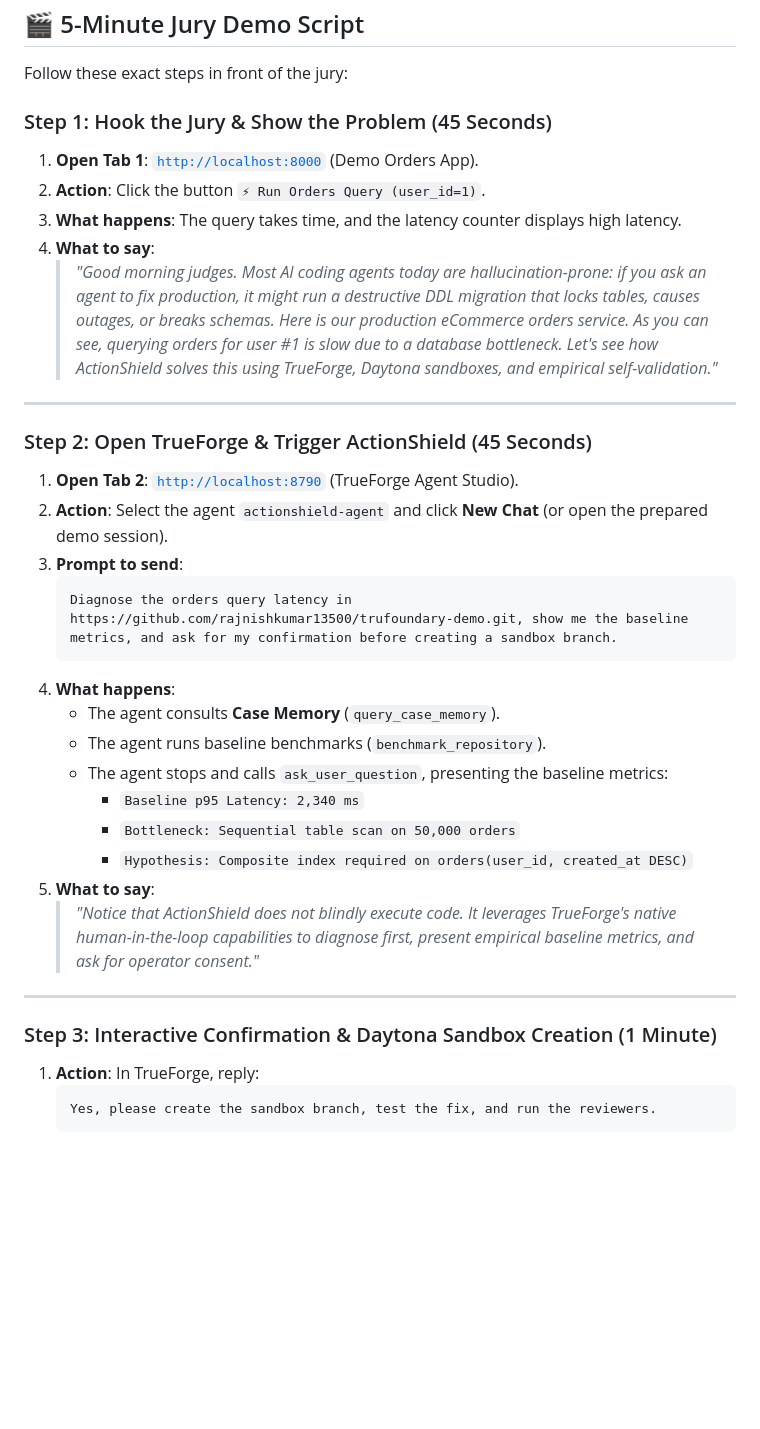
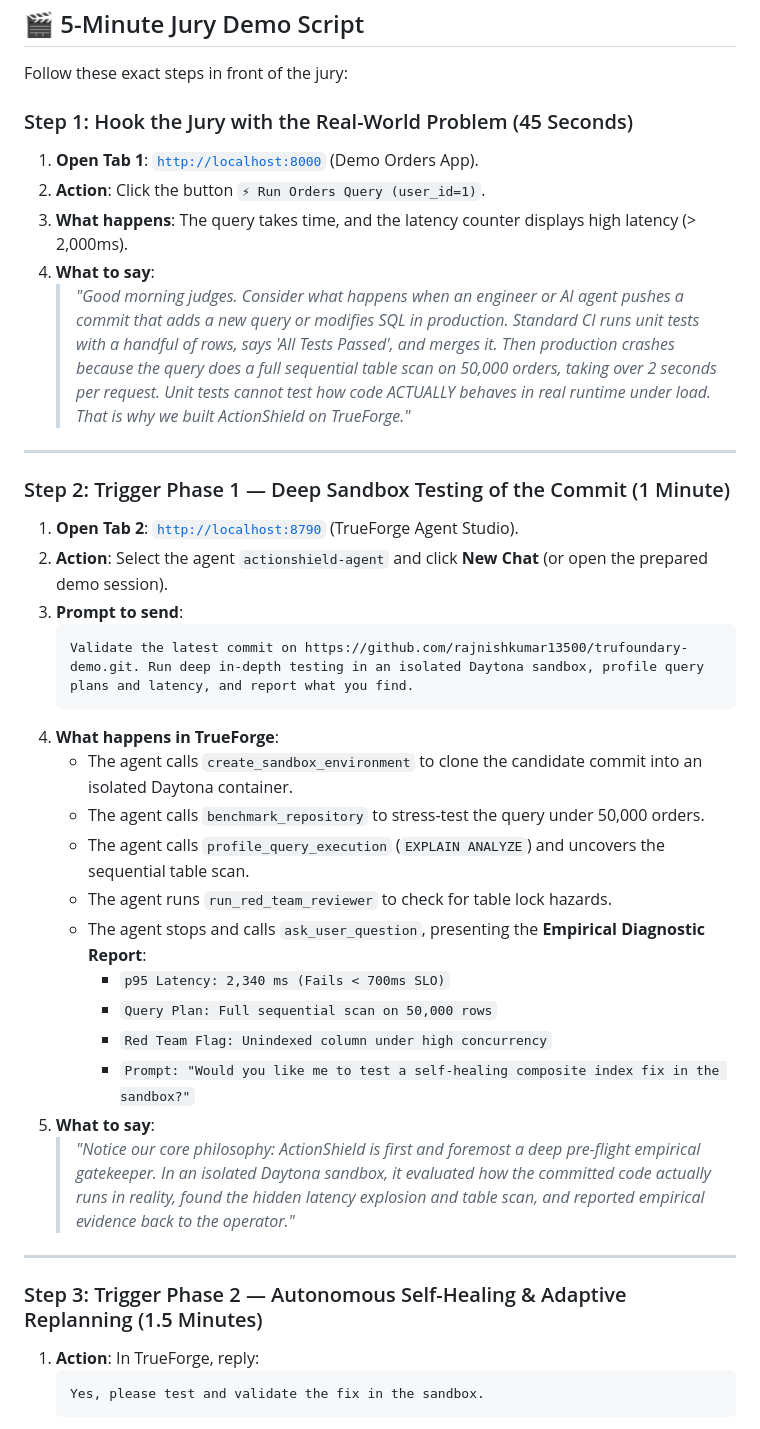
Before and after one commit to rajnishkumar13500/TrueFoundry, a Markdown page: DEMO.md, the part around one of its changes. GitHub-like rendering; blank space fills up the shorter version.

Commit message:
docs: align diagrams and demo script with core moto: deep sandbox pre-flight commit testing & adaptive remediation

````diff
--- a/DEMO.md
+++ b/DEMO.md
@@ -48,37 +24,40 @@ When code is changed (either by the agent or manually), here is how the reflecti
 
 Follow these exact steps in front of the jury:
 
-### Step 1: Hook the Jury & Show the Problem (45 Seconds)
+### Step 1: Hook the Jury with the Real-World Problem (45 Seconds)
 1. **Open Tab 1**: [`http://localhost:8000`](http://localhost:8000) (Demo Orders App).
 2. **Action**: Click the button `⚡ Run Orders Query (user_id=1)`.
-3. **What happens**: The query takes time, and the latency counter displays high latency.
+3. **What happens**: The query takes time, and the latency counter displays high latency (> 2,000ms).
 4. **What to say**:
-   > *"Good morning judges. Most AI coding agents today are hallucination-prone: if you ask an agent to fix production, it might run a destructive DDL migration that locks tables, causes outages, or breaks schemas.
-   > Here is our production eCommerce orders service. As you can see, querying orders for user #1 is slow due to a database bottleneck. Let's see how ActionShield solves this using TrueForge, Daytona sandboxes, and empirical self-validation."*
+   > *"Good morning judges. Consider what happens when an engineer or AI agent pushes a commit that adds a new query or modifies SQL in production. Standard CI runs unit tests with a handful of rows, says 'All Tests Passed', and merges it.*
+   > *Then production crashes because the query does a full sequential table scan on 50,000 orders, taking over 2 seconds per request. Unit tests cannot test how code ACTUALLY behaves in real runtime under load. That is why we built ActionShield on TrueForge."*
 
 ---
 
-### Step 2: Open TrueForge & Trigger ActionShield (45 Seconds)
+### Step 2: Trigger Phase 1 — Deep Sandbox Testing of the Commit (1 Minute)
 1. **Open Tab 2**: [`http://localhost:8790`](http://localhost:8790) (TrueForge Agent Studio).
 2. **Action**: Select the agent `actionshield-agent` and click **New Chat** (or open the prepared demo session).
 3. **Prompt to send**:
    ```text
-   Diagnose the orders query latency in https://github.com/rajnishkumar13500/trufoundary-demo.git, show me the baseline metrics, and ask for my confirmation before creating a sandbox branch.
+   Validate the latest commit on https://github.com/rajnishkumar13500/trufoundary-demo.git. Run deep in-depth testing in an isolated Daytona sandbox, profile query plans and latency, and report what you find.
    ```
-4. **What happens**:
-   - The agent consults **Case Memory** (`query_case_memory`).
-   - The agent runs baseline benchmarks (`benchmark_repository`).
-   - The agent stops and calls `ask_user_question`, presenting the baseline metrics:
-     - `Baseline p95 Latency: 2,340 ms`
-     - `Bottleneck: Sequential table scan on 50,000 orders`
-     - `Hypothesis: Composite index required on orders(user_id, created_at DESC)`
+4. **What happens in TrueForge**:
+   - The agent calls `create_sandbox_environment` to clone the candidate commit into an isolated Daytona container.
+   - The agent calls `benchmark_repository` to stress-test the query under 50,000 orders.
+   - The agent calls `profile_query_execution` (`EXPLAIN ANALYZE`) and uncovers the sequential table scan.
+   - The agent runs `run_red_team_reviewer` to check for table lock hazards.
+   - The agent stops and calls `ask_user_question`, presenting the **Empirical Diagnostic Report**:
+     - `p95 Latency: 2,340 ms (Fails < 700ms SLO)`
+     - `Query Plan: Full sequential scan on 50,000 rows`
+     - `Red Team Flag: Unindexed column under high concurrency`
+     - `Prompt: "Would you like me to test a self-healing composite index fix in the sandbox?"`
 5. **What to say**:
-   > *"Notice that ActionShield does not blindly execute code. It leverages TrueForge's native human-in-the-loop capabilities to diagnose first, present empirical baseline metrics, and ask for operator consent."*
+   > *"Notice our core philosophy: ActionShield is first and foremost a deep pre-flight empirical gatekeeper. In an isolated Daytona sandbox, it evaluated how the committed code actually runs in reality, found the hidden latency explosion and table scan, and reported empirical evidence back to the operator."*
 
 ---
 
-### Step 3: Interactive Confirmation & Daytona Sandbox Creation (1 Minute)
+### Step 3: Trigger Phase 2 — Autonomous Self-Healing & Adaptive Replanning (1.5 Minutes)
 1. **Action**: In TrueForge, reply:
    ```text
-   Yes, please create the sandbox branch, test the fix, and run the reviewers.
+   Yes, please test and validate the fix in the sandbox.
    ```
````
Also changed, not shown: other parts of DEMO.md (+29 -72 lines), diagram.md (+162 -164 lines).
